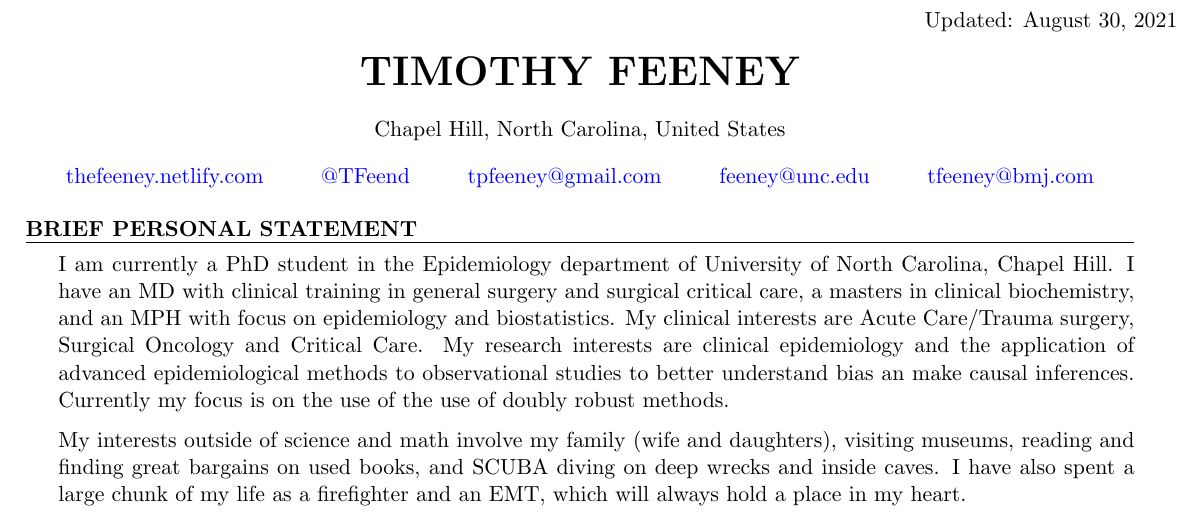
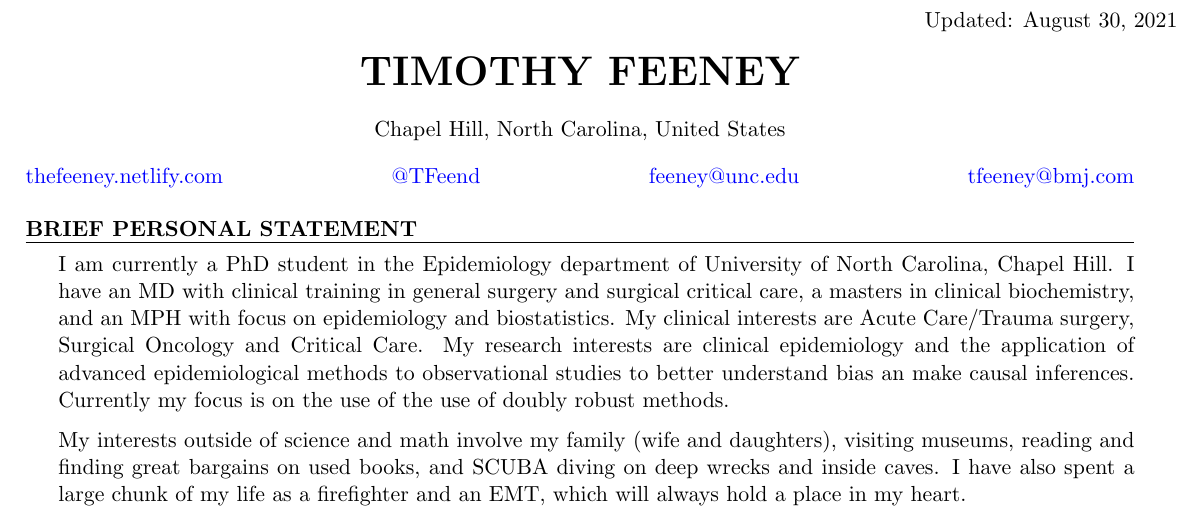
Before and after one commit to tpfeeney/CV, a LaTeX CV (CV.tex): part of page 1 of 8, cut so that both start at the same text. Compiled offline with pdfLaTeX.

Commit message:
updated email address

```diff
--- a/CV.tex
+++ b/CV.tex
@@ -89,14 +89,13 @@
 
 \begin{center}
  \href{https://thefeeney.netlify.com}{thefeeney.netlify.com}
-  \hspace*{0.3in}
+ \hfill
  \href{https://twitter.com/TFeend}{@TFeend}
-  \hspace*{0.3in}
-   \href{mailto:tpfeeney@gmail.com}{tpfeeney@gmail.com}
-  \hspace*{0.3in}
+  \hfill
   \href{mailto:feeney@unc.edu}{feeney@unc.edu}
-  \hspace*{0.3in}
+  \hfill
   \href{mailto:tfeeney@bmj.com}{tfeeney@bmj.com}
+  \hfill
   \end{center}
 %----------------------------------------------------------------------------------------
 %	OBJECTIVE
```
Also changed, not shown: CV.pdf.
